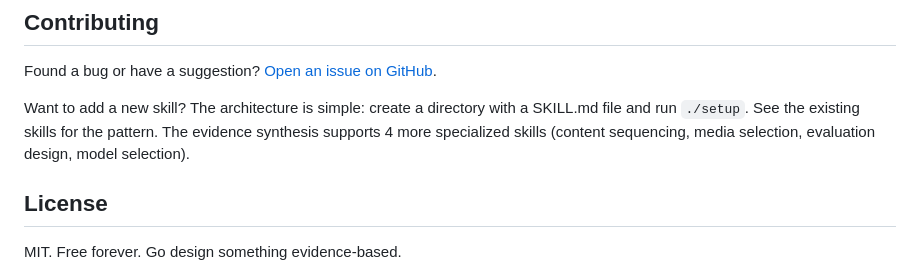
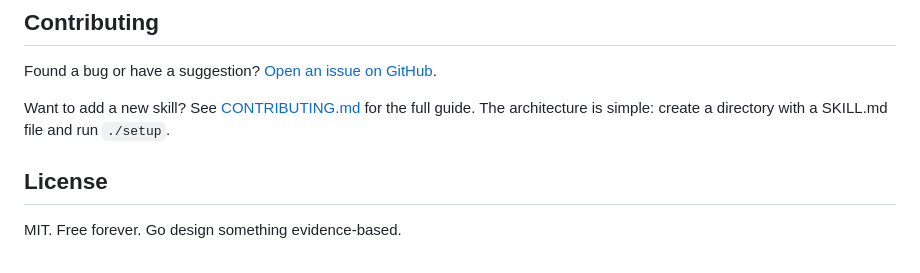
Before and after one commit to savvides/idstack, a Markdown page: README.md, the part around the change. Drawn GitHub-style.

```diff
--- a/README.md
+++ b/README.md
@@ -291,7 +291,7 @@ cd ~/.claude/skills/idstack && ./setup
 
 Found a bug or have a suggestion? [Open an issue on GitHub](https://github.com/savvides/idstack/issues).
 
-Want to add a new skill? The architecture is simple: create a directory with a SKILL.md file and run `./setup`. See the existing skills for the pattern. The evidence synthesis supports 4 more specialized skills (content sequencing, media selection, evaluation design, model selection).
+Want to add a new skill? See [CONTRIBUTING.md](CONTRIBUTING.md) for the full guide. The architecture is simple: create a directory with a SKILL.md file and run `./setup`.
 
 ## License
 
```
Also changed, not shown: CONTRIBUTING.md (added, +100 -0 lines).
